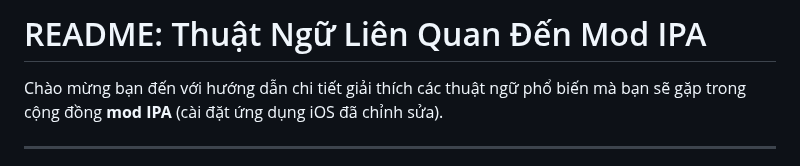
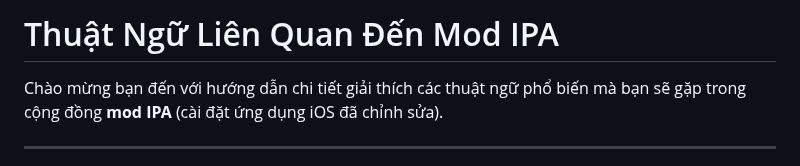
Before and after one commit to drphe/KhoIPA, a Markdown page: view/note/thuatngu.md, the part around the change. GitHub-like rendering.

```diff
--- a/view/note/thuatngu.md
+++ b/view/note/thuatngu.md
@@ -1,4 +1,4 @@
-# README: Thuật Ngữ Liên Quan Đến Mod IPA
+# Thuật Ngữ Liên Quan Đến Mod IPA
 
 Chào mừng bạn đến với hướng dẫn chi tiết giải thích các thuật ngữ phổ biến mà bạn sẽ gặp trong cộng đồng **mod IPA** (cài đặt ứng dụng iOS đã chỉnh sửa).
 
```
